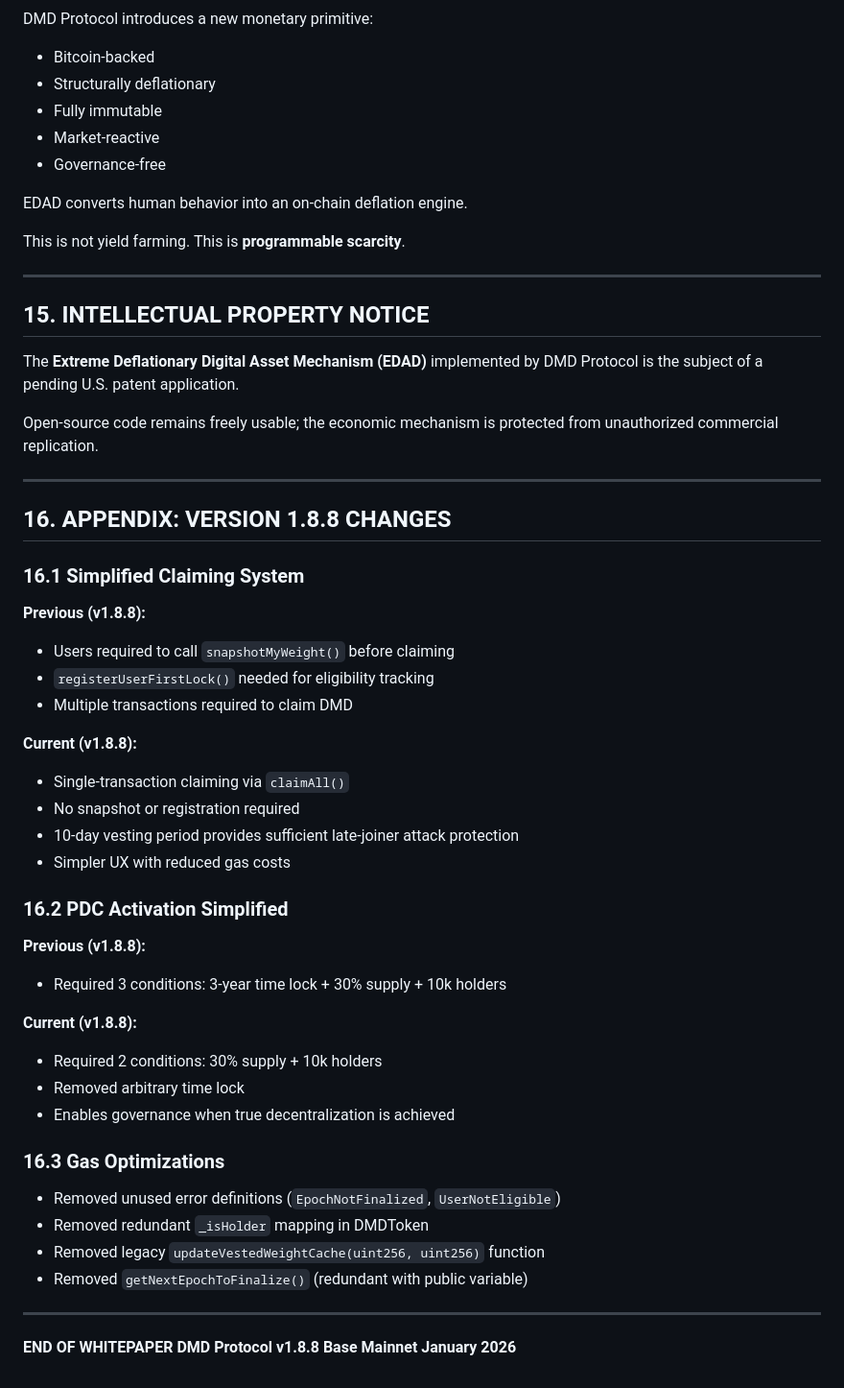
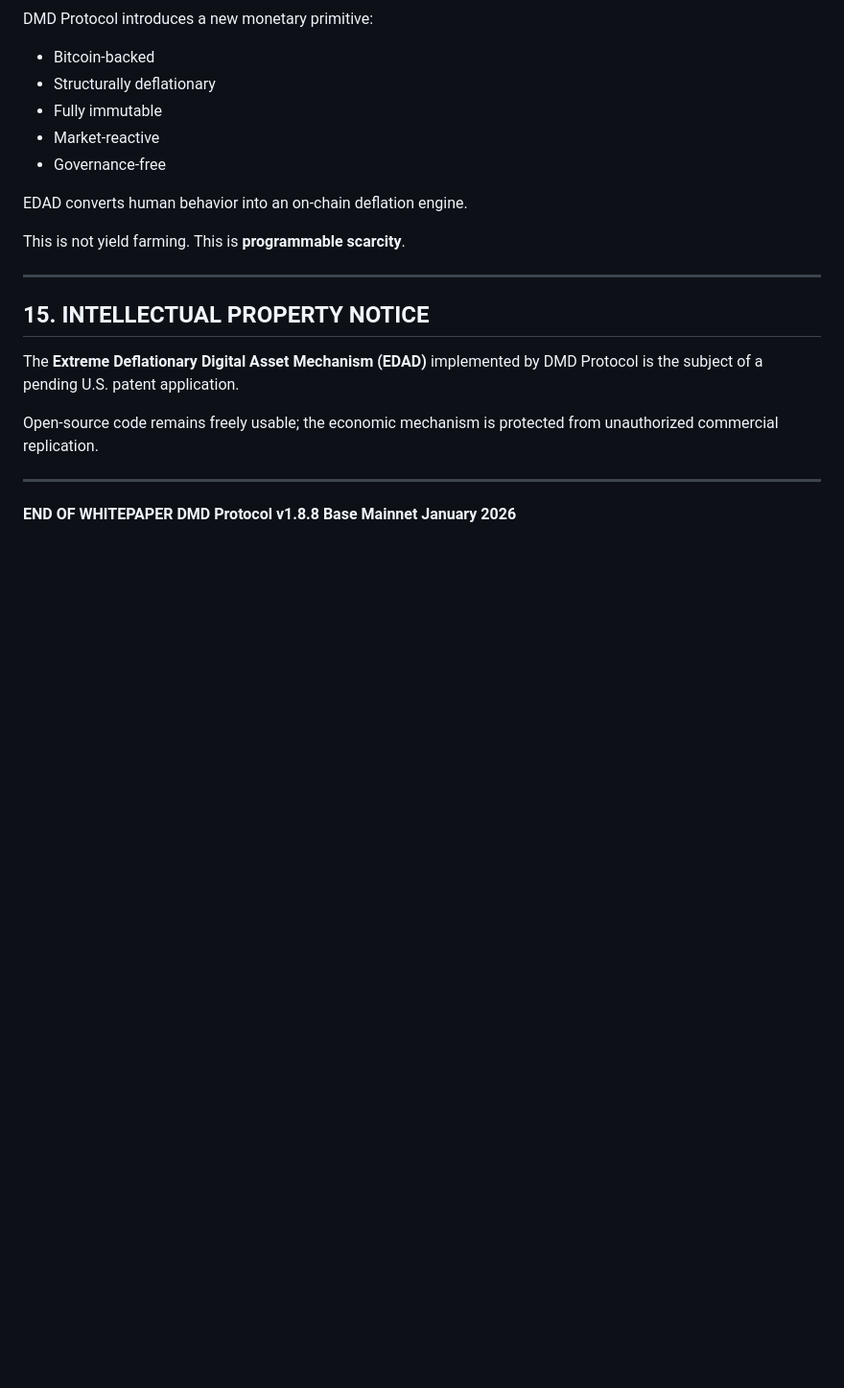
Before and after one commit to dedrxyz-DMD/dmd-protocol-1.8.8, a Markdown page: DMD_Protocol_Whitepaper_v1.8.8.md, the part around the change. Shown at 96% size. Rendered like a GitHub page; blank space fills up the shorter version.

Commit message:
Remove appendix on version 1.8.8 changes
Removed section detailing changes in version 1.8.8, including simplified claiming system, PDC activation, and gas optimizations.

```diff
--- a/DMD_Protocol_Whitepaper_v1.8.8.md
+++ b/DMD_Protocol_Whitepaper_v1.8.8.md
@@ -499,40 +499,6 @@ Open-source code remains freely usable; the economic mechanism is protected from
 
 ---
 
-## 16. APPENDIX: VERSION 1.8.8 CHANGES
-
-### 16.1 Simplified Claiming System
-
-**Previous (v1.8.8):**
-- Users required to call `snapshotMyWeight()` before claiming
-- `registerUserFirstLock()` needed for eligibility tracking
-- Multiple transactions required to claim DMD
-
-**Current (v1.8.8):**
-- Single-transaction claiming via `claimAll()`
-- No snapshot or registration required
-- 10-day vesting period provides sufficient late-joiner attack protection
-- Simpler UX with reduced gas costs
-
-### 16.2 PDC Activation Simplified
-
-**Previous (v1.8.8):**
-- Required 3 conditions: 3-year time lock + 30% supply + 10k holders
-
-**Current (v1.8.8):**
-- Required 2 conditions: 30% supply + 10k holders
-- Removed arbitrary time lock
-- Enables governance when true decentralization is achieved
-
-### 16.3 Gas Optimizations
-
-- Removed unused error definitions (`EpochNotFinalized`, `UserNotEligible`)
-- Removed redundant `_isHolder` mapping in DMDToken
-- Removed legacy `updateVestedWeightCache(uint256, uint256)` function
-- Removed `getNextEpochToFinalize()` (redundant with public variable)
-
----
-
 **END OF WHITEPAPER**
 **DMD Protocol v1.8.8**
 **Base Mainnet**
```
